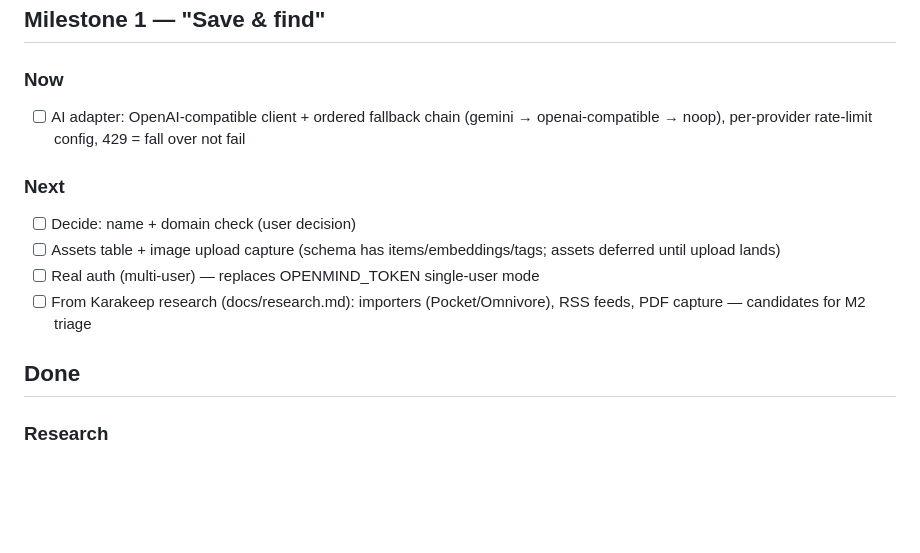
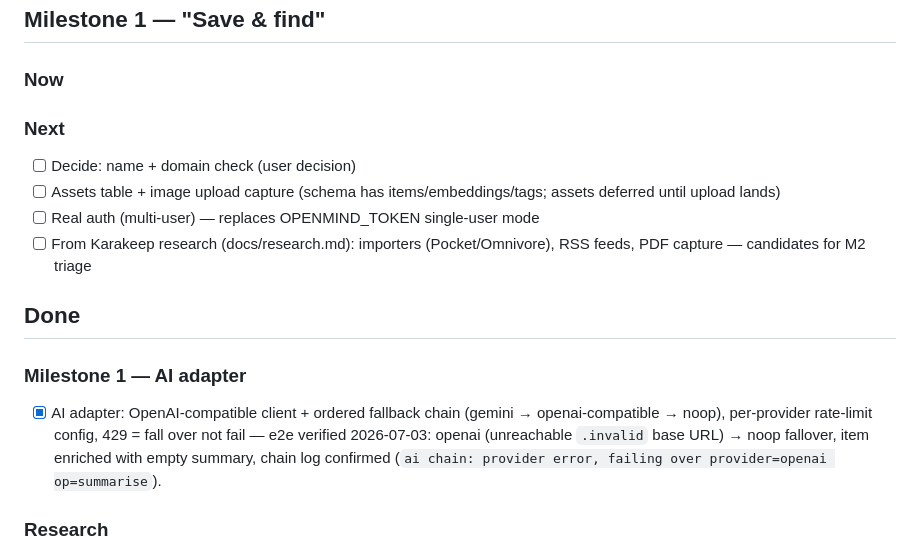
Before and after one commit to Rohithgilla12/open-mind, a Markdown page: TODO.md, the part around the change. GitHub-like rendering; blank space fills up the shorter version.

```diff
--- a/TODO.md
+++ b/TODO.md
@@ -6,8 +6,6 @@
 
 ### Now
 
-- [ ] AI adapter: OpenAI-compatible client + ordered fallback chain (gemini → openai-compatible → noop), per-provider rate-limit config, 429 = fall over not fail
-
 ### Next
 - [ ] Decide: name + domain check (user decision)
 - [ ] Assets table + image upload capture (schema has items/embeddings/tags; assets deferred until upload lands)
@@ -15,6 +13,9 @@
 - [ ] From Karakeep research (docs/research.md): importers (Pocket/Omnivore), RSS feeds, PDF capture — candidates for M2 triage
 
 ## Done
+
+### Milestone 1 — AI adapter
+- [x] AI adapter: OpenAI-compatible client + ordered fallback chain (gemini → openai-compatible → noop), per-provider rate-limit config, 429 = fall over not fail — e2e verified 2026-07-03: openai (unreachable `.invalid` base URL) → noop fallover, item enriched with empty summary, chain log confirmed (`ai chain: provider error, failing over provider=openai op=summarise`).
 
 ### Research
 - [x] Karakeep repo deep-dive (docs/research.md, 2026-07-03): multi-container TS stack (app + Meilisearch + Chrome + workers) vs our single binary; no vector search in core; AGPL — interop fine, never copy code. Learn from: capture breadth, importers, feeds. Avoid: headless-Chrome archival weight, unvirtualised unbounded views.
```
Also changed, not shown: docs/self-hosting.md (+41 -4 lines).
